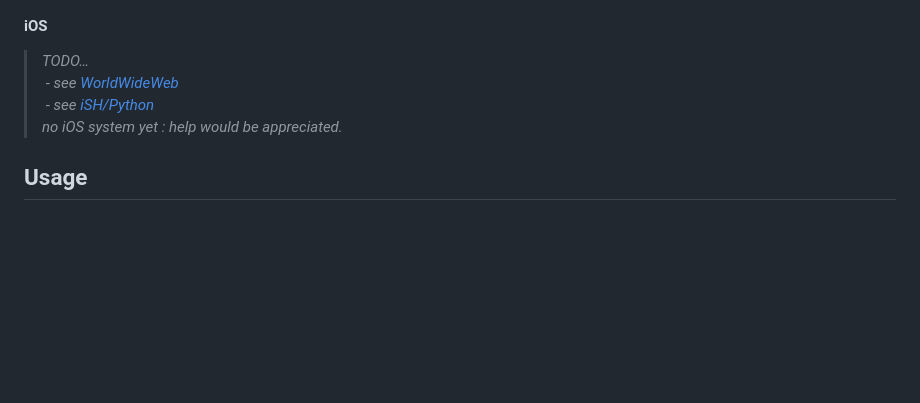
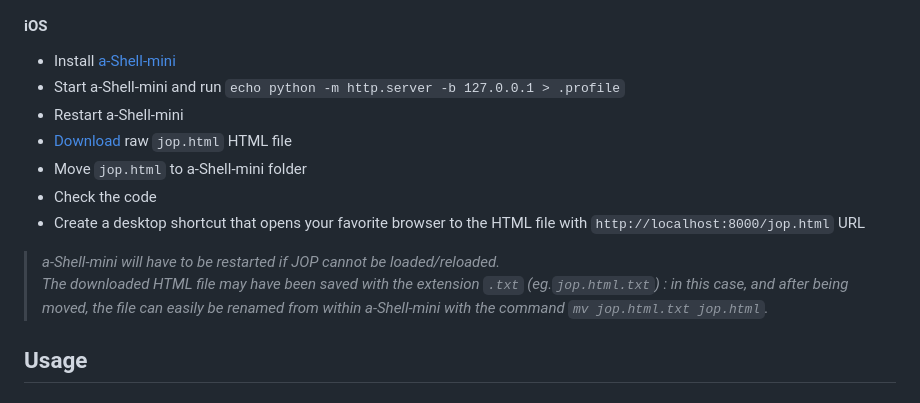
Before and after one commit to patatetom/jop, a Markdown page: README.md, the part around the change. Rendered like a GitHub page; blank space fills up the shorter version.

Commit message:
iOS howto

```diff
--- a/README.md
+++ b/README.md
@@ -85,10 +85,17 @@ No complexity is required for the secret, which must be at least 3 characters lo
 
 #### iOS
 
-> _TODO…_<br/>
->  &nbsp;- _see [WorldWideWeb](https://apps.apple.com/fr/app/worldwideweb-mobile/id1623006812)_<br/>
->  &nbsp;- _see [iSH/Python](https://beebom.com/run-simple-web-server-iphone/)_<br/>
-> _no iOS system yet : help would be appreciated._
+- Install [a-Shell-mini](https://apps.apple.com/us/app/a-shell-mini/id1543537943)
+- Start a-Shell-mini and run `echo python -m http.server -b 127.0.0.1 > .profile`
+- Restart a-Shell-mini
+- [Download](https://github.com/patatetom/jop/raw/refs/heads/main/jop.html) raw `jop.html` HTML file
+- Move `jop.html` to a-Shell-mini folder
+- Check the code
+- Create a desktop shortcut that opens your favorite browser to the HTML file with `http://localhost:8000/jop.html` URL
+
+> _a-Shell-mini will have to be restarted if JOP cannot be loaded/reloaded._
+> <br/>
+> _The downloaded HTML file may have been saved with the extension `.txt` (eg.`jop.html.txt`) : in this case, and after being moved, the file can easily be renamed from within a-Shell-mini with the command `mv jop.html.txt jop.html`._
 
 
 
```
